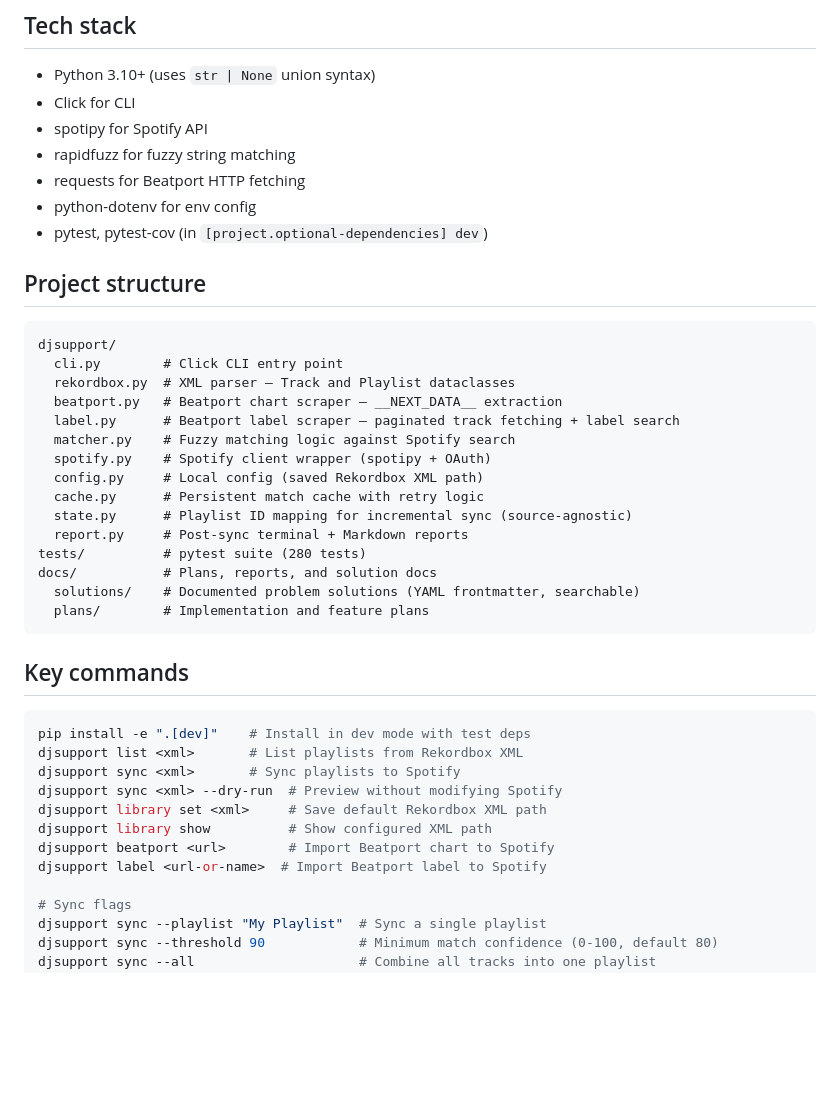
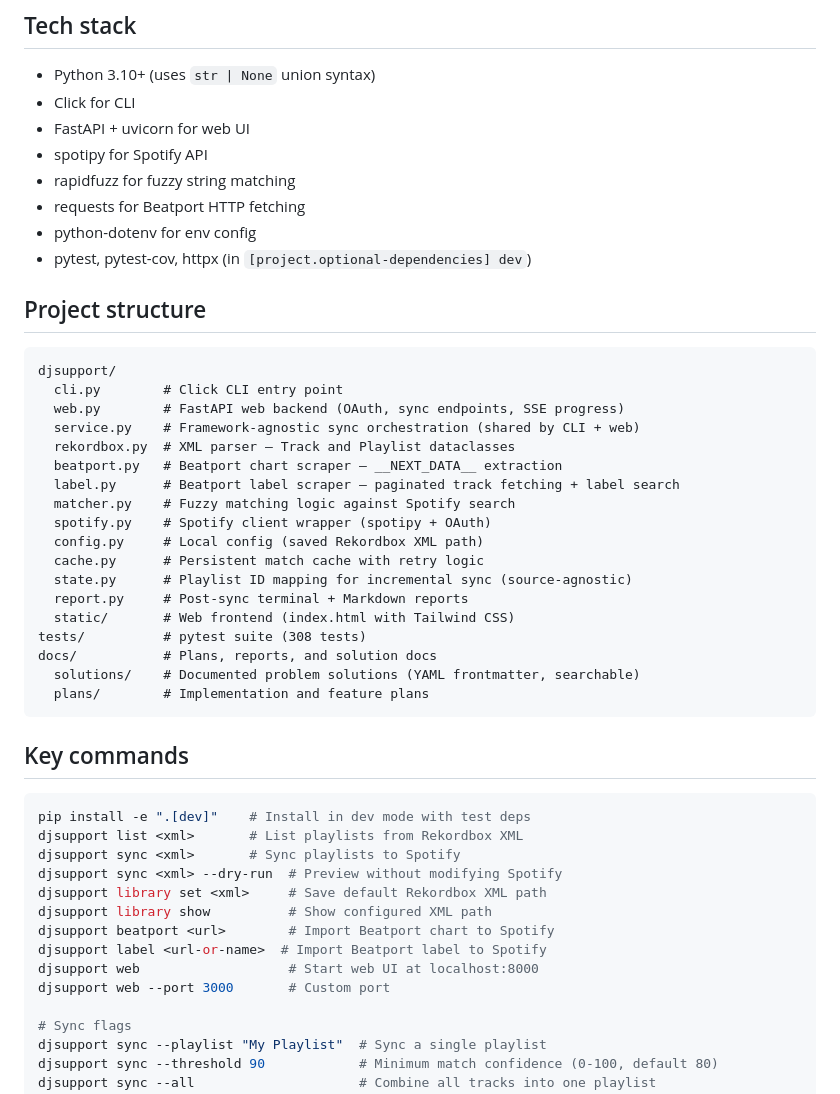
Before and after one commit to spontain112/djsupport, a Markdown page: CLAUDE.md, the part around the change. Rendered like a GitHub page; blank space fills up the shorter version.

````diff
--- a/CLAUDE.md
+++ b/CLAUDE.md
@@ -8,17 +8,20 @@ djsupport syncs Rekordbox playlists, Beatport DJ charts, and Beatport record lab
 
 - Python 3.10+ (uses `str | None` union syntax)
 - Click for CLI
+- FastAPI + uvicorn for web UI
 - spotipy for Spotify API
 - rapidfuzz for fuzzy string matching
 - requests for Beatport HTTP fetching
 - python-dotenv for env config
-- pytest, pytest-cov (in `[project.optional-dependencies] dev`)
+- pytest, pytest-cov, httpx (in `[project.optional-dependencies] dev`)
 
 ## Project structure
 
 ```
 djsupport/
   cli.py        # Click CLI entry point
+  web.py        # FastAPI web backend (OAuth, sync endpoints, SSE progress)
+  service.py    # Framework-agnostic sync orchestration (shared by CLI + web)
   rekordbox.py  # XML parser — Track and Playlist dataclasses
   beatport.py   # Beatport chart scraper — __NEXT_DATA__ extraction
   label.py      # Beatport label scraper — paginated track fetching + label search
@@ -28,7 +31,8 @@ djsupport/
   cache.py      # Persistent match cache with retry logic
   state.py      # Playlist ID mapping for incremental sync (source-agnostic)
   report.py     # Post-sync terminal + Markdown reports
-tests/          # pytest suite (280 tests)
+  static/       # Web frontend (index.html with Tailwind CSS)
+tests/          # pytest suite (308 tests)
 docs/           # Plans, reports, and solution docs
   solutions/    # Documented problem solutions (YAML frontmatter, searchable)
   plans/        # Implementation and feature plans
@@ -45,6 +49,8 @@ djsupport library set <xml>     # Save default Rekordbox XML path
 djsupport library show          # Show configured XML path
 djsupport beatport <url>        # Import Beatport chart to Spotify
 djsupport label <url-or-name>  # Import Beatport label to Spotify
+djsupport web                   # Start web UI at localhost:8000
+djsupport web --port 3000       # Custom port
 
 # Sync flags
 djsupport sync --playlist "My Playlist"  # Sync a single playlist
````
Also changed, not shown: CHANGELOG.md (+6 -0 lines), docs/plans/2026-03-14-feat-web-frontend-beatport-sync-plan.md (added, +200 -0 lines).
